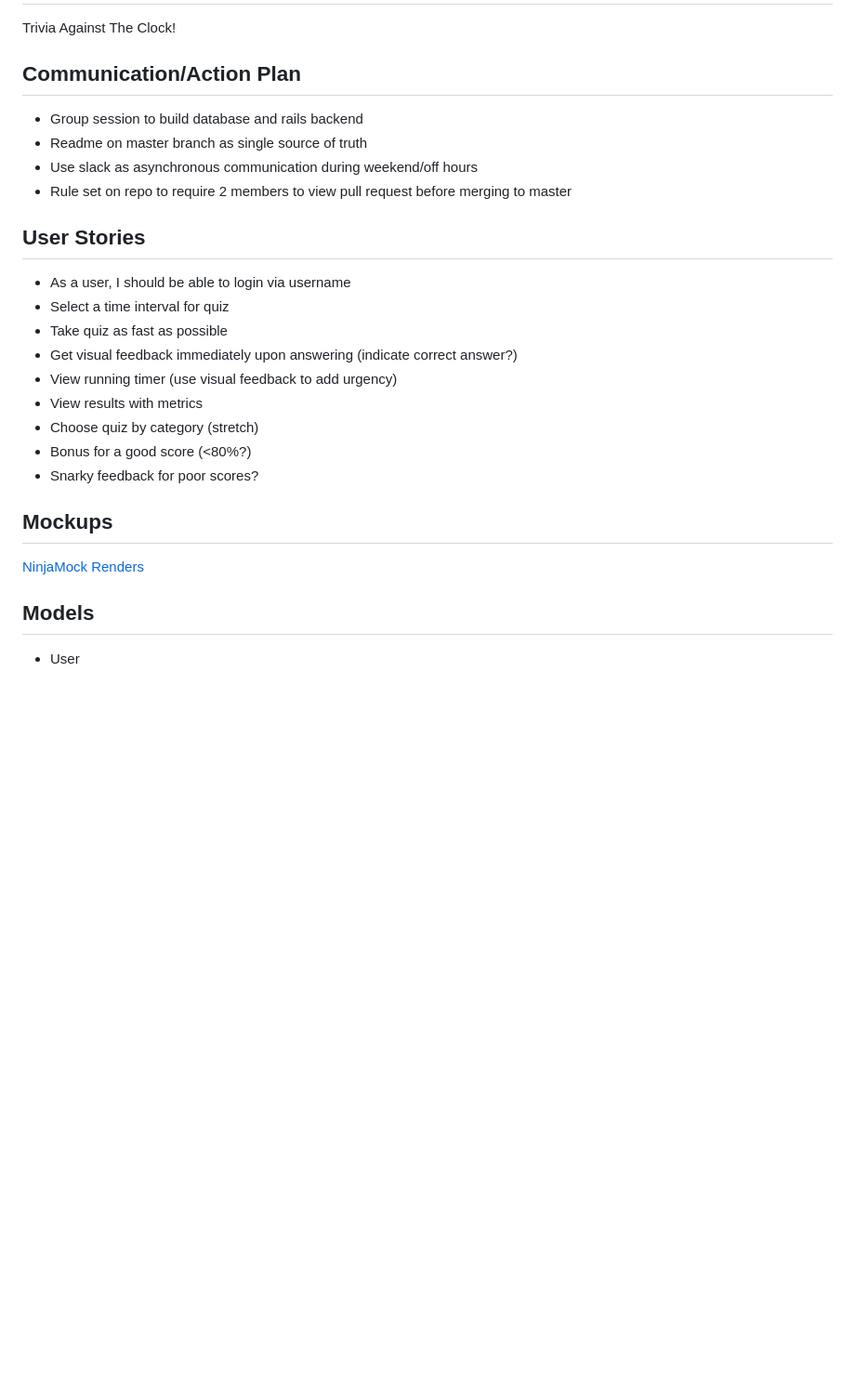
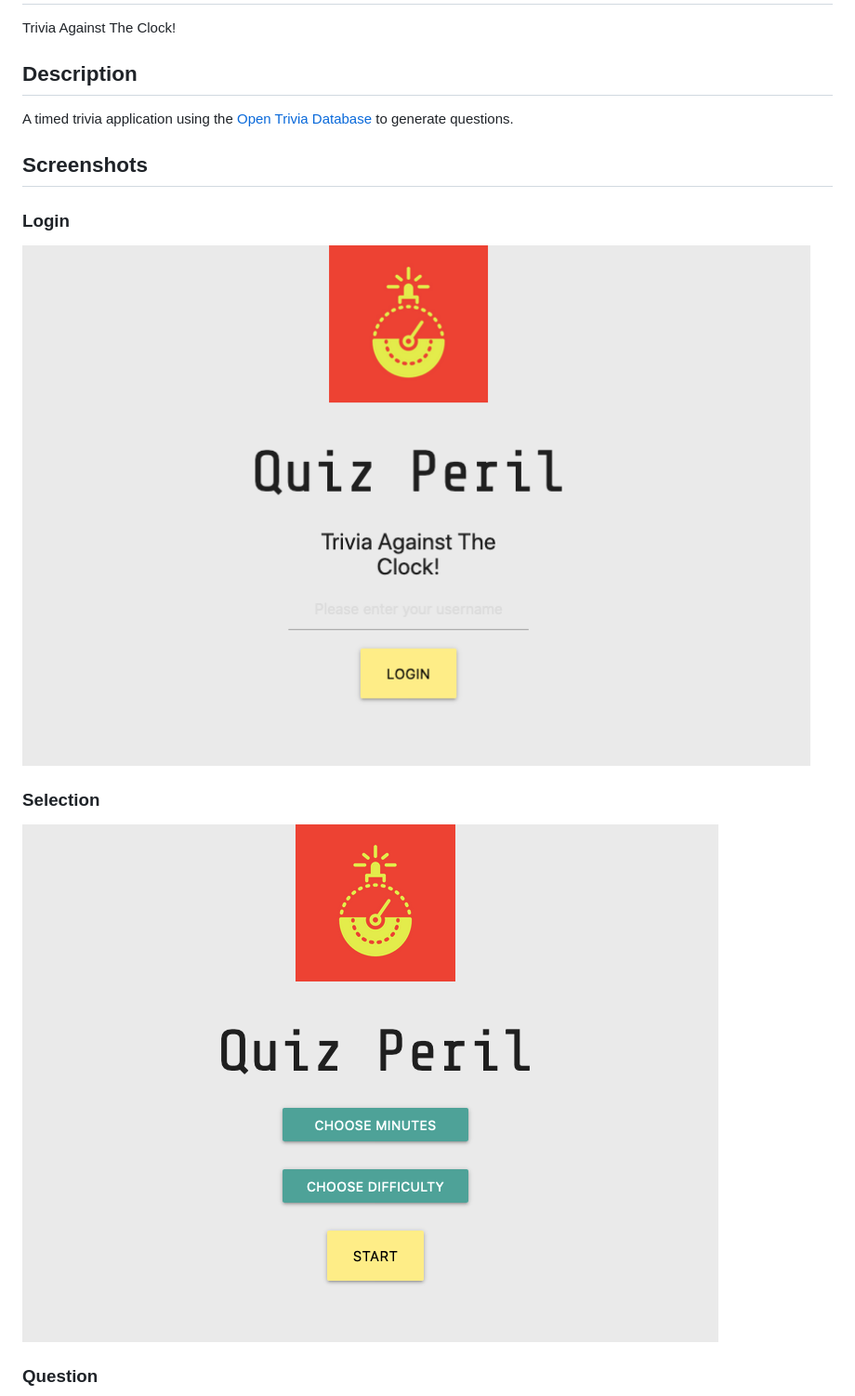
Before and after one commit to strangrjrjr/quizperil, a Markdown page: README.md, the part around one of its changes. Shown at 93% size. GitHub-like rendering; pictures changed too: screenshots/login.png (added), screenshots/selection.png (added); blank space fills up the shorter version.

```diff
--- a/README.md
+++ b/README.md
@@ -2,30 +2,19 @@
 
 Trivia Against The Clock!
 
-## Communication/Action Plan
+## Description
 
-- Group session to build database and rails backend
-- Readme on master branch as single source of truth
-- Use slack as asynchronous communication during weekend/off hours
-- Rule set on repo to require 2 members to view pull request before merging to master
+A timed trivia application using the [Open Trivia Database](https://opentdb.com) to generate questions.
 
-## User Stories
+## Screenshots
 
-- As a user, I should be able to login via username
-- Select a time interval for quiz
-- Take quiz as fast as possible
-- Get visual feedback immediately upon answering (indicate correct answer?)
-- View running timer (use visual feedback to add urgency)
-- View results with metrics
-- Choose quiz by category (stretch)
-- Bonus for a good score (<80%?)
-- Snarky feedback for poor scores?
+### Login
 
-## Mockups
+![login](screenshots/login.png)
 
-[NinjaMock Renders](https://ninjamock.com/s/XJ89HGx)
+### Selection
 
-## Models
+![selection](screenshots/selection.png)
 
-- User
+### Question
 
```
Also changed, not shown: other parts of README.md (+16 -113 lines), screenshots/question.png (added), screenshots/results.png (added).
